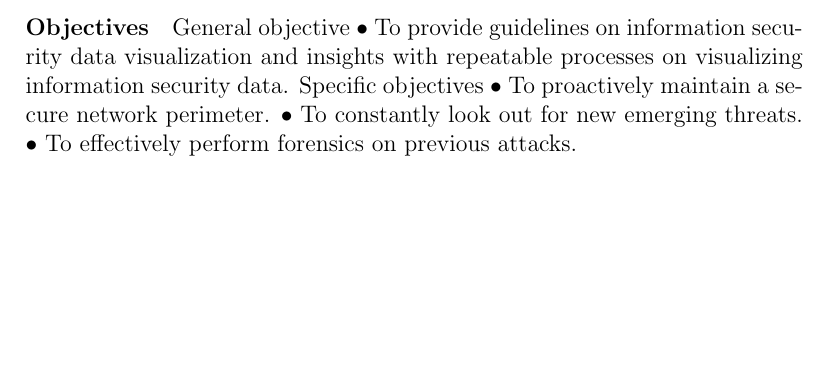
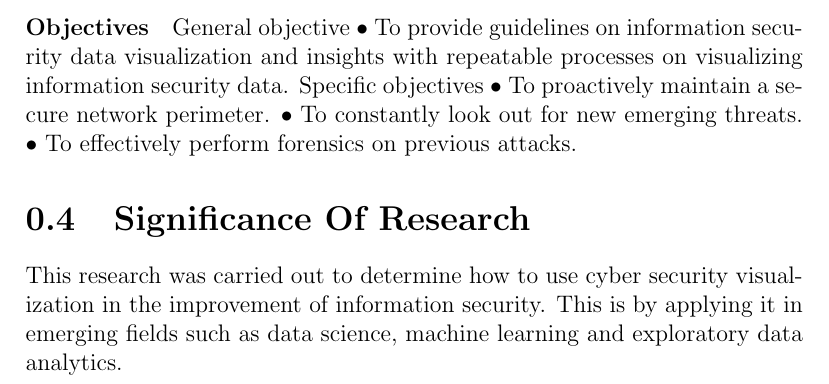
Before and after one commit to MubiruCharles/CONCEPT-PAPER, a LaTeX document (CONCEPT PAPER.tex): part of page 3 of 3, cut so that both start at the same text, the shorter picture padded with empty space. Compiled offline with pdfLaTeX.

Commit message:
Update CONCEPT PAPER.tex

```diff
--- a/CONCEPT PAPER.tex
+++ b/CONCEPT PAPER.tex
@@ -27,6 +27,8 @@ Specific objectives
 •	To constantly look out for new emerging threats.
 •	To effectively perform forensics on previous attacks.
 
+\section{Significance Of Research}
+This research was carried out to determine how to use cyber security visualization in the improvement of information security. This is by applying it in emerging fields such as data science, machine learning and exploratory data analytics.
 
 
 
```
